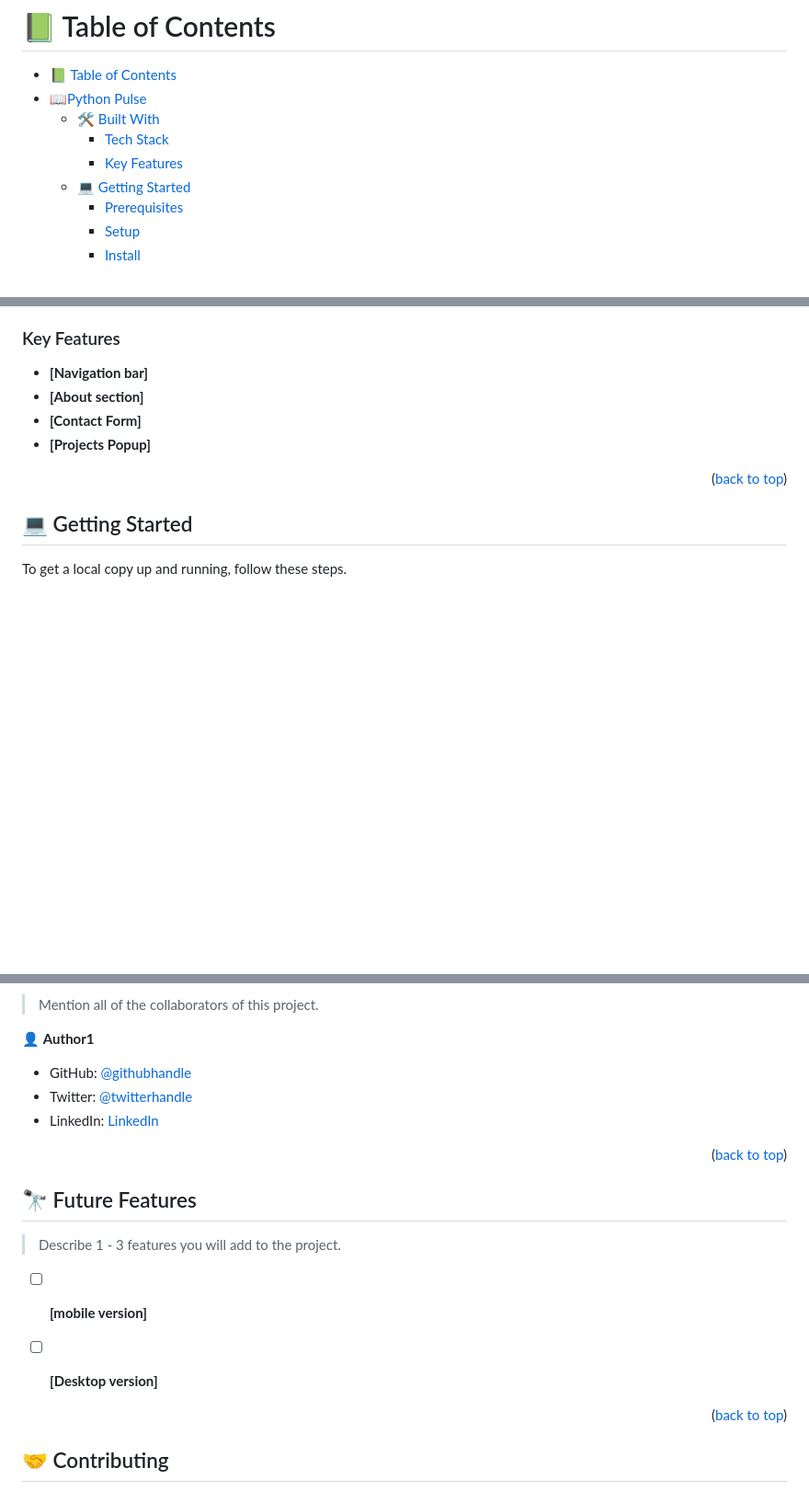
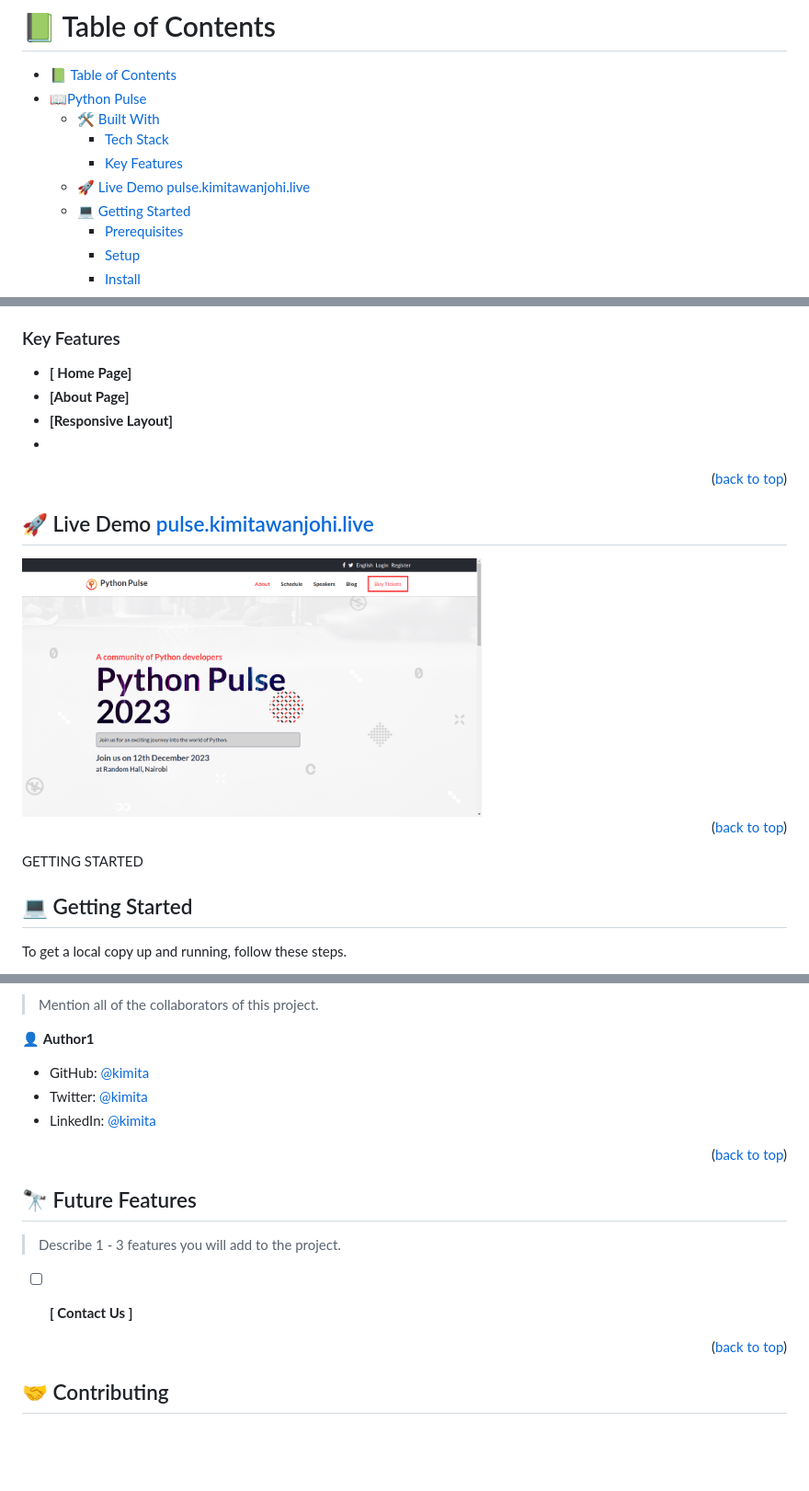
Before and after one commit to kimitaWanjohi/python-pulse, a Markdown page: README.md, 3 parts joined by grey strips. Shown: that part at 92% size. Drawn GitHub-style; pictures changed too: assets/screenshot.png (added); blank space fills up the shorter version.

```diff
--- a/README.md
+++ b/README.md
@@ -40,6 +40,7 @@ After you're finished please remove all the comments and instructions!
   - [🛠 Built With ](#-built-with-)
     - [Tech Stack ](#tech-stack-)
     - [Key Features ](#key-features-)
+  - [🚀 Live Demo pulse.kimitawanjohi.live](#-live-demo-pulsekimitawanjohilive)
   - [💻 Getting Started ](#-getting-started-)
     - [Prerequisites](#prerequisites)
     - [Setup](#setup)
@@ -78,23 +79,23 @@ After you're finished please remove all the comments and instructions!
 ### Key Features <a name="key-features"></a>
 
 
-- **[Navigation bar]**
-- **[About section]**
-- **[Contact Form]**
-- **[Projects Popup]**
+- **[ Home Page]**
+- **[About Page]**
+- **[Responsive Layout]**
+-
 <!-- - **[key_feature_3]** -->
 
 <p align="right">(<a href="#readme-top">back to top</a>)</p>
 
 <!-- LIVE DEMO -->
 
-<!-- ## 🚀 Live Demo <a href="kimitawanjohi.live" name="live-demo">kimitawanjohi.live</a> -->
+## 🚀 Live Demo <a href="pulse.kimitawanjohi.live" name="live-demo">pulse.kimitawanjohi.live</a>
 
-<!-- <img src="assets/screenshot.png"> -->
+<img src="/assets/screenshot.png" width="500px" height="auto" />
 
-<!-- <p align="right">(<a href="#readme-top">back to top</a>)</p> -->
+<p align="right">(<a href="#readme-top">back to top</a>)</p>
 
-<!-- GETTING STARTED -->
+GETTING STARTED
 
 ## 💻 Getting Started <a name="getting-started"></a>
 
@@ -137,9 +139,9 @@ Install this project with:
 
 👤 **Author1**
 
-- GitHub: [@githubhandle](https://github.com/kimitawanjohi)
-- Twitter: [@twitterhandle](https://twitter.com/kimitaw)
-- LinkedIn: [LinkedIn](https://linkedin.com/in/kimitawanjohi)
+- GitHub: [@kimita](https://github.com/kimitawanjohi)
+- Twitter: [@kimita](https://twitter.com/kimitaw)
+- LinkedIn: [@kimita](https://linkedin.com/in/kimitawanjohi)
 
 
 <p align="right">(<a href="#readme-top">back to top</a>)</p>
@@ -148,8 +150,7 @@ Install this project with:
 
 > Describe 1 - 3 features you will add to the project.
 
-- [ ] **[mobile version]**
-- [ ] **[Desktop version]**
+- [ ] **[ Contact Us ]**
 
 
 <p align="right">(<a href="#readme-top">back to top</a>)</p>
```
Also changed, not shown: other parts of README.md (+1 -1 lines).
